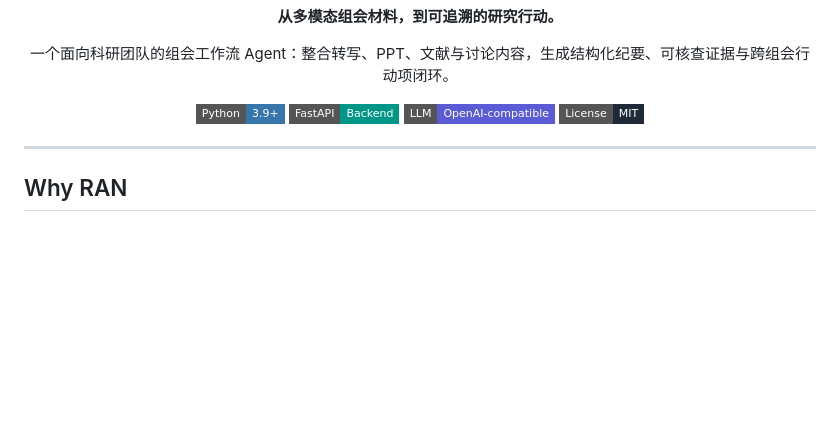
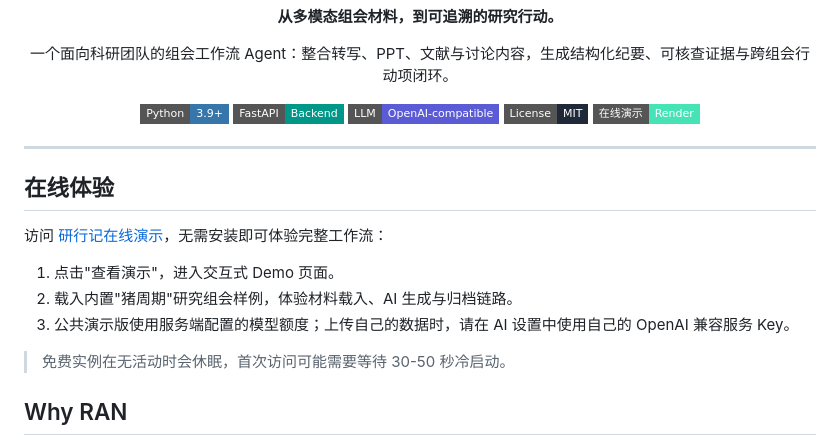
Before and after one commit to maxwell-sw/ran-notes, a Markdown page: README.md, the part around the change. Rendered like a GitHub page; badges without logos; blank space fills up the shorter version.

Commit message:
docs: add online demo link to README

```diff
--- a/README.md
+++ b/README.md
@@ -12,9 +12,20 @@
   <img src="https://img.shields.io/badge/FastAPI-Backend-009688?style=flat-square&logo=fastapi&logoColor=white" alt="FastAPI" />
   <img src="https://img.shields.io/badge/LLM-OpenAI--compatible-5B5BD6?style=flat-square" alt="OpenAI-compatible LLM" />
   <img src="https://img.shields.io/badge/License-MIT-1f2937?style=flat-square" alt="MIT License" />
+  <a href="https://ran-notes.onrender.com"><img src="https://img.shields.io/badge/在线演示-Render-46E3B7?style=flat-square&logo=render&logoColor=white" alt="在线演示" /></a>
 </div>
 
 ---
+
+## 在线体验
+
+访问 [研行记在线演示](https://ran-notes.onrender.com)，无需安装即可体验完整工作流：
+
+1. 点击"查看演示"，进入交互式 Demo 页面。
+2. 载入内置"猪周期"研究组会样例，体验材料载入、AI 生成与归档链路。
+3. 公共演示版使用服务端配置的模型额度；上传自己的数据时，请在 AI 设置中使用自己的 OpenAI 兼容服务 Key。
+
+> 免费实例在无活动时会休眠，首次访问可能需要等待 30-50 秒冷启动。
 
 ## Why RAN
 
```
